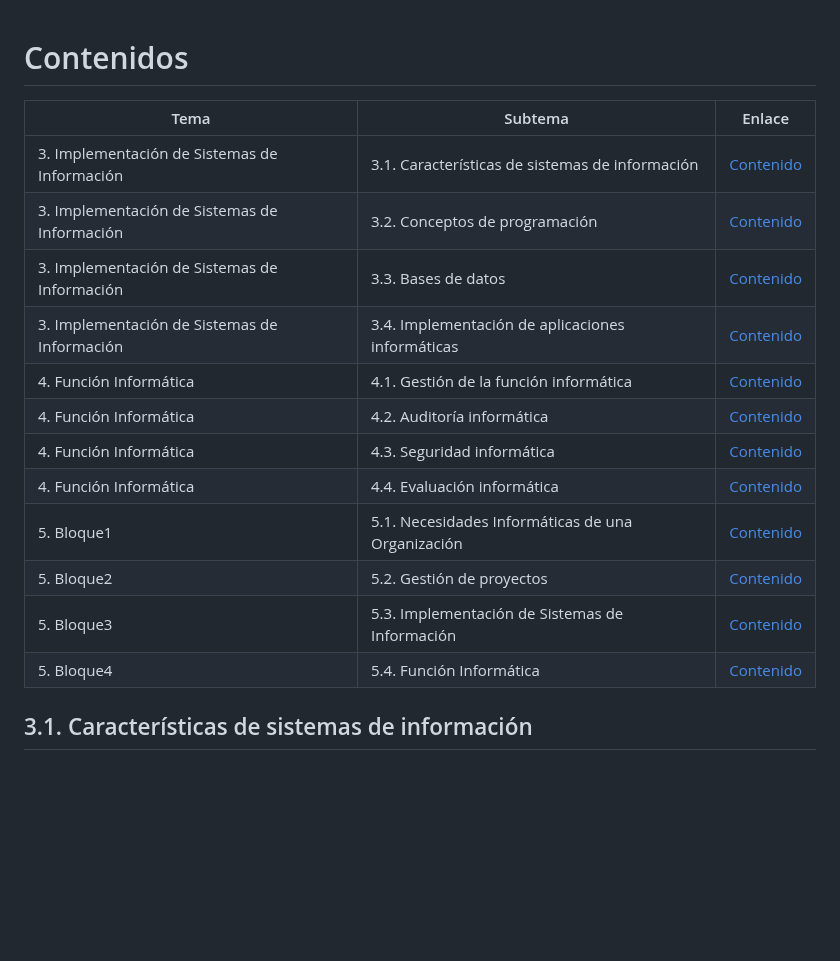
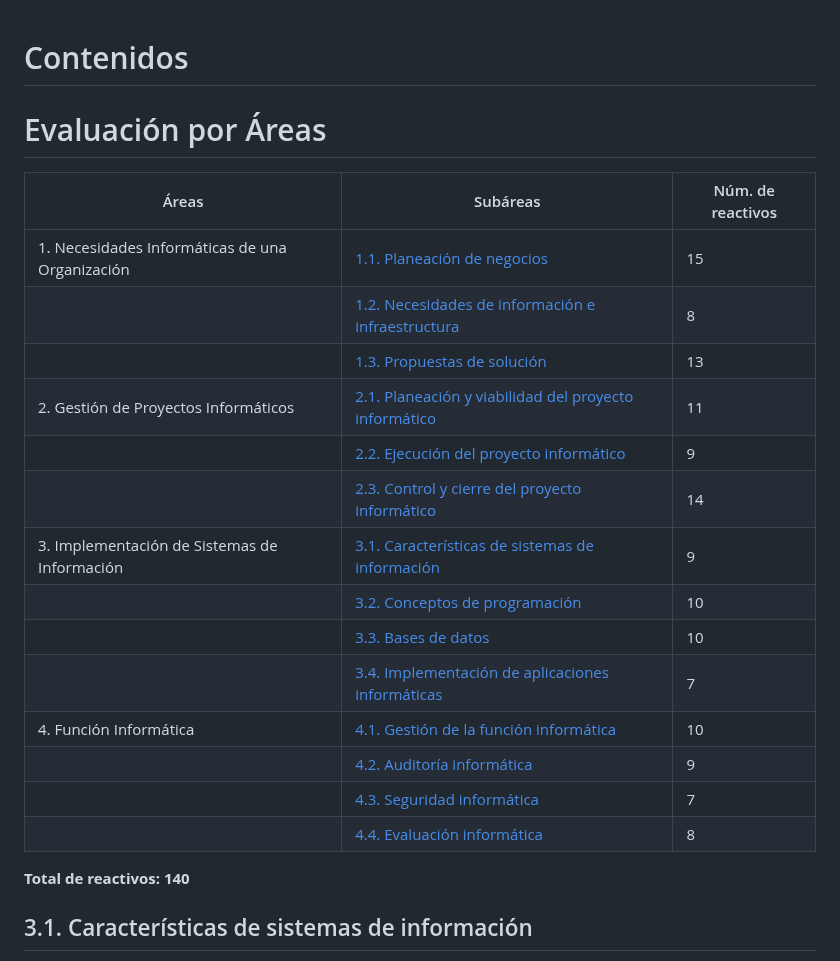
Before and after one commit to LeonRamos5366/SmartTeach, a Markdown page: Informatica.md, the part around the change. GitHub-like rendering; blank space fills up the shorter version.

```diff
--- a/Informatica.md
+++ b/Informatica.md
@@ -1,19 +1,25 @@
 # Contenidos
+# Evaluación por Áreas
 
-| Tema | Subtema | Enlace |
-|------|---------|--------|
-| 3. Implementación de Sistemas de Información | 3.1. Características de sistemas de información | [Contenido](#31-características-de-sistemas-de-información) |
-| 3. Implementación de Sistemas de Información | 3.2. Conceptos de programación | [Contenido](#32-conceptos-de-programación) |
-| 3. Implementación de Sistemas de Información | 3.3. Bases de datos | [Contenido](#33-bases-de-datos) |
-| 3. Implementación de Sistemas de Información | 3.4. Implementación de aplicaciones informáticas | [Contenido](#34-implementación-de-aplicaciones-informáticas) |
-| 4. Función Informática | 4.1. Gestión de la función informática | [Contenido](#41-gestión-de-la-función-informática) |
-| 4. Función Informática | 4.2. Auditoría informática | [Contenido](#42-auditoría-informática) |
-| 4. Función Informática | 4.3. Seguridad informática | [Contenido](#43-seguridad-informática) |
-| 4. Función Informática | 4.4. Evaluación informática | [Contenido](#44-evaluación-informática) |
-| 5. Bloque1 | 5.1. Necesidades Informáticas de una Organización | [Contenido](#51-Necesidades-Informáticas-de-una-Organización) |
-| 5. Bloque2 | 5.2. Gestión de proyectos | [Contenido](#52-Gestión-Proyectos) |
-| 5. Bloque3 | 5.3. Implementación de Sistemas de Información  | [Contenido](#53-Implementación-Sistemas) |
-| 5. Bloque4 | 5.4. Función Informática  | [Contenido](#54-Función-Informática) |
+| Áreas                                               | Subáreas                                                                                          | Núm. de reactivos |
+|-----------------------------------------------------|---------------------------------------------------------------------------------------------------|-------------------|
+| 1. Necesidades Informáticas de una Organización     | [1.1. Planeación de negocios](./1.1_planeacion_negocios.md)                                        | 15                |
+|                                                     | [1.2. Necesidades de información e infraestructura](./1.2_necesidades_informacion_infraestructura.md) | 8                 |
+|                                                     | [1.3. Propuestas de solución](./1.3_propuestas_solucion.md)                                        | 13                |
+| 2. Gestión de Proyectos Informáticos                | [2.1. Planeación y viabilidad del proyecto informático](./2.1_planeacion_viabilidad_proyecto.md)   | 11                |
+|                                                     | [2.2. Ejecución del proyecto informático](./2.2_ejecucion_proyecto.md)                            | 9                 |
+|                                                     | [2.3. Control y cierre del proyecto informático](./2.3_control_cierre_proyecto.md)                | 14                |
+| 3. Implementación de Sistemas de Información        | [3.1. Características de sistemas de información](./3.1_caracteristicas_sistemas.md)               | 9                 |
+|                                                     | [3.2. Conceptos de programación](./3.2_conceptos_programacion.md)                                 | 10                |
+|                                                     | [3.3. Bases de datos](./3.3_bases_datos.md)                                                       | 10                |
+|                                                     | [3.4. Implementación de aplicaciones informáticas](./3.4_implementacion_aplicaciones.md)           | 7                 |
+| 4. Función Informática                              | [4.1. Gestión de la función informática](./4.1_gestion_funcion_informatica.md)                     | 10                |
+|                                                     | [4.2. Auditoría informática](./4.2_auditoria_informatica.md)                                      | 9                 |
+|                                                     | [4.3. Seguridad informática](./4.3_seguridad_informatica.md)                                      | 7                 |
+|                                                     | [4.4. Evaluación informática](./4.4_evaluacion_informatica.md)                                    | 8                 |
+
+**Total de reactivos: 140**
+
 
 ## 3.1. Características de sistemas de información
 Prepararse para un examen sobre las características de los sistemas de información implica entender varios conceptos clave que abarcan desde la definición básica hasta los componentes y características específicas. A continuación, te presento un resumen de los aspectos más relevantes:
```
